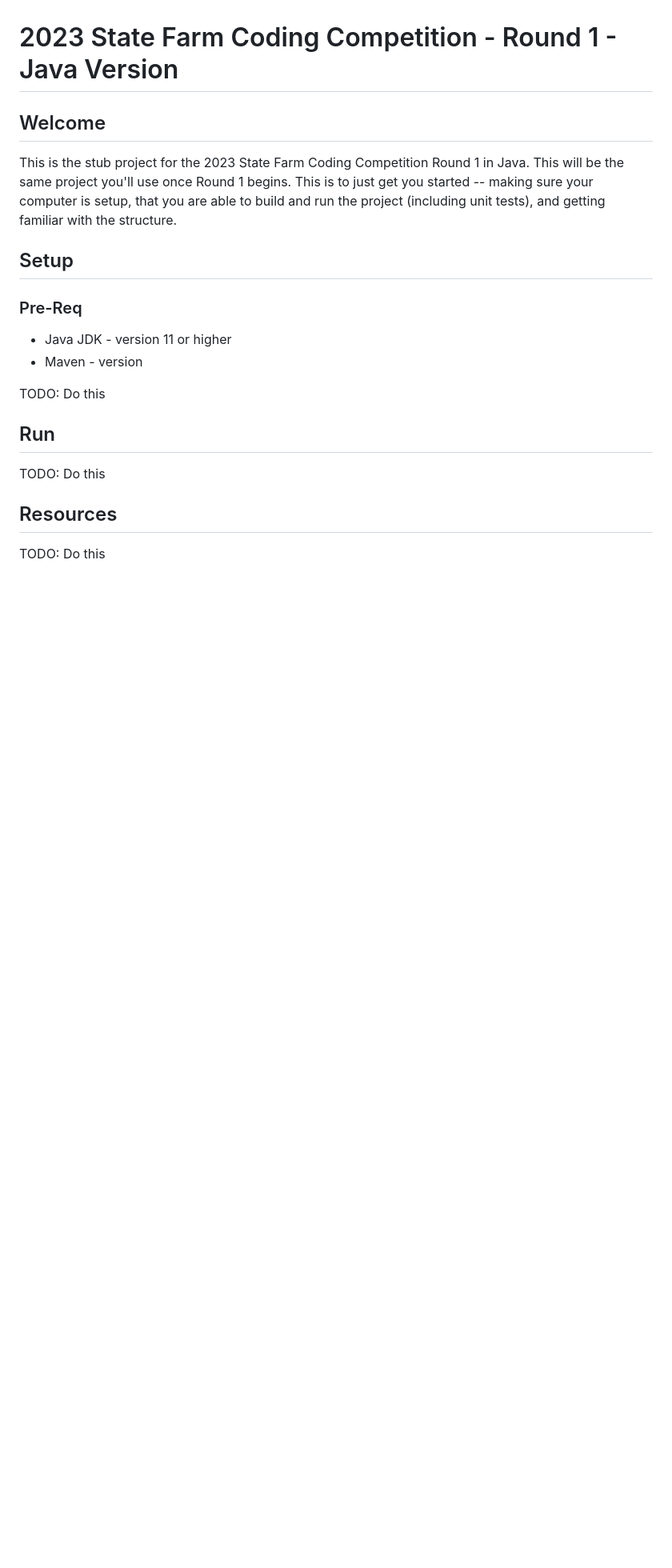
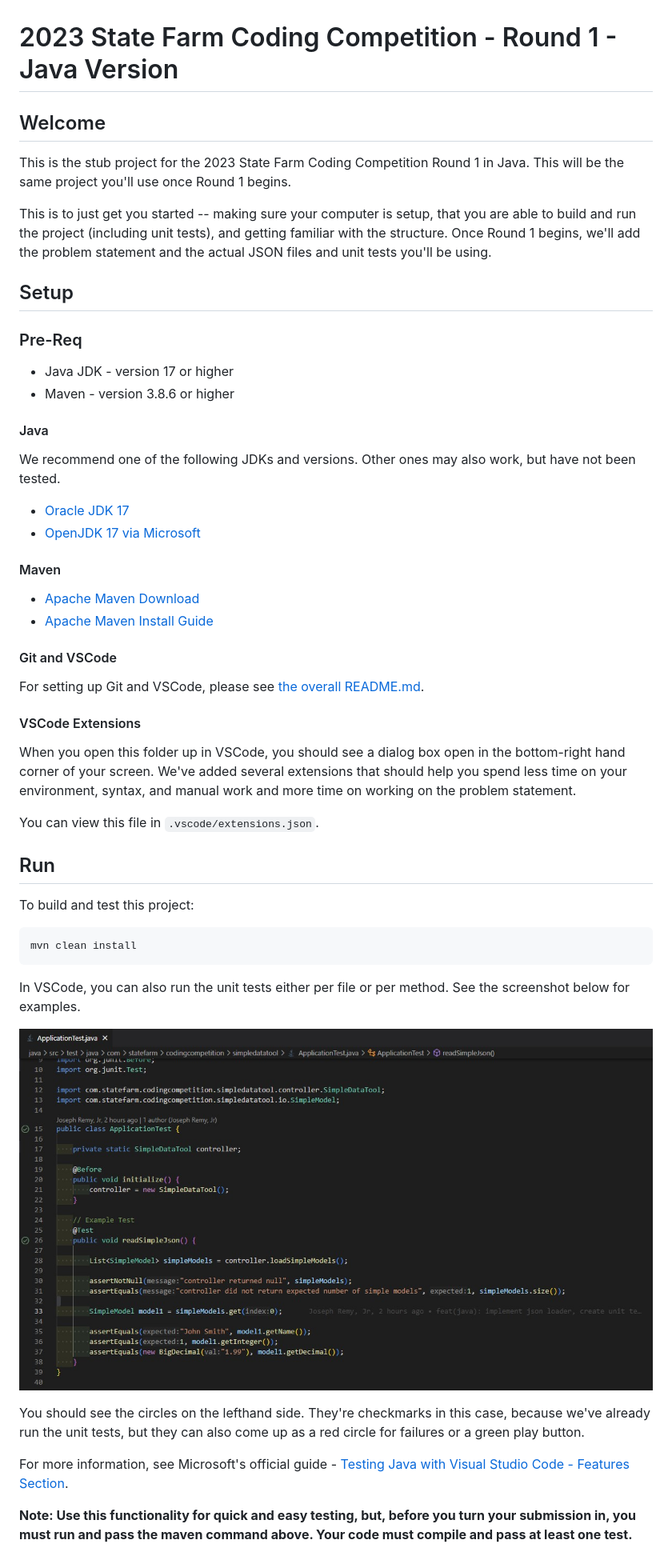
Before and after one commit to StateFarmInsCodingCompetition/2023-StateFarm-CodingCompetition, a Markdown page: java/README.md, the part around the change. Shown: that part at 80% size. Drawn GitHub-style; pictures changed too: java/Example-Run-JUnits-In-VSCode.jpg (added); blank space fills up the shorter version.

````diff
--- a/java/README.md
+++ b/java/README.md
@@ -2,21 +2,53 @@
 
 ## Welcome
 
-This is the stub project for the 2023 State Farm Coding Competition Round 1 in Java. This will be the same project you'll use once Round 1 begins. This is to just get you started -- making sure your computer is setup, that you are able to build and run the project (including unit tests), and getting familiar with the structure.
+This is the stub project for the 2023 State Farm Coding Competition Round 1 in Java. This will be the same project you'll use once Round 1 begins.
+
+This is to just get you started -- making sure your computer is setup, that you are able to build and run the project (including unit tests), and getting familiar with the structure. Once Round 1 begins, we'll add the problem statement and the actual JSON files and unit tests you'll be using.
 
 ## Setup
 
 ### Pre-Req
 
-- Java JDK - version 11 or higher
-- Maven - version
+- Java JDK - version 17 or higher
+- Maven - version 3.8.6 or higher
 
-TODO: Do this
+#### Java
+
+We recommend one of the following JDKs and versions. Other ones may also work, but have not been tested.
+
+- [Oracle JDK 17](https://www.oracle.com/java/technologies/downloads/#jdk17-windows)
+- [OpenJDK 17 via Microsoft](https://learn.microsoft.com/en-us/java/openjdk/download#openjdk-17)
+
+#### Maven
+
+- [Apache Maven Download](https://maven.apache.org/download.cgi)
+- [Apache Maven Install Guide](https://maven.apache.org/install.html)
+
+#### Git and VSCode
+
+For setting up Git and VSCode, please see [the overall README.md](../README.md).
+
+#### VSCode Extensions
+
+When you open this folder up in VSCode, you should see a dialog box open in the bottom-right hand corner of your screen. We've added several extensions that should help you spend less time on your environment, syntax, and manual work and more time on working on the problem statement.
+
+You can view this file in `.vscode/extensions.json`.
 
 ## Run
 
-TODO: Do this
+To build and test this project:
 
-## Resources
+```sh
+mvn clean install
+```
 
-TODO: Do this
+In VSCode, you can also run the unit tests either per file or per method. See the screenshot below for examples.
+
+![Example JUnit buttons in VSCode](./Example-Run-JUnits-In-VSCode.jpg)
+
+You should see the circles on the lefthand side. They're checkmarks in this case, because we've already run the unit tests, but they can also come up as a red circle for failures or a green play button.
+
+For more information, see Microsoft's official guide - [Testing Java with Visual Studio Code - Features Section](https://code.visualstudio.com/docs/java/java-testing#_features).
+
+**Note: Use this functionality for quick and easy testing, but, before you turn your submission in, you must run and pass the maven command above. Your code must compile and pass at least one test.**
````
Also changed, not shown: README.md (+40 -5 lines).
